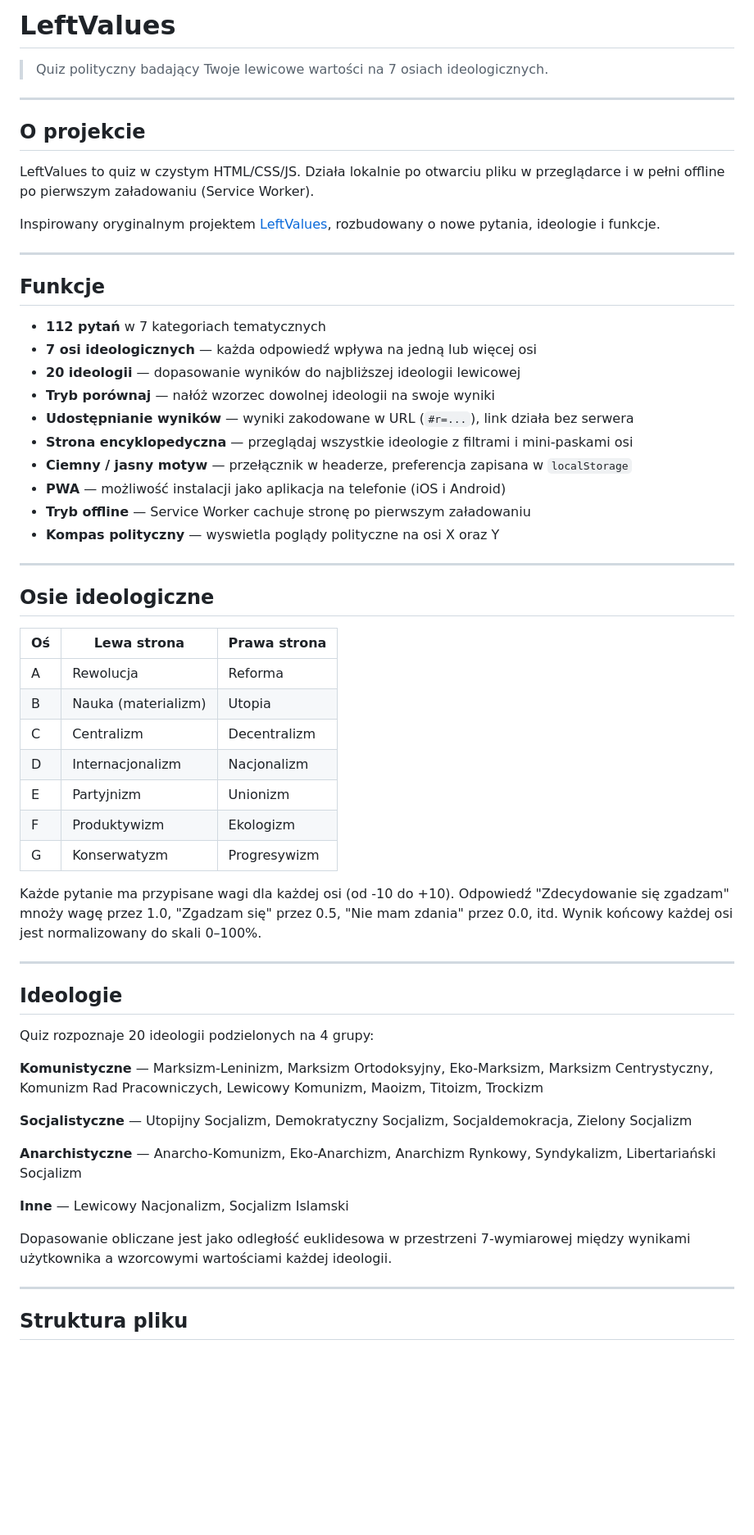
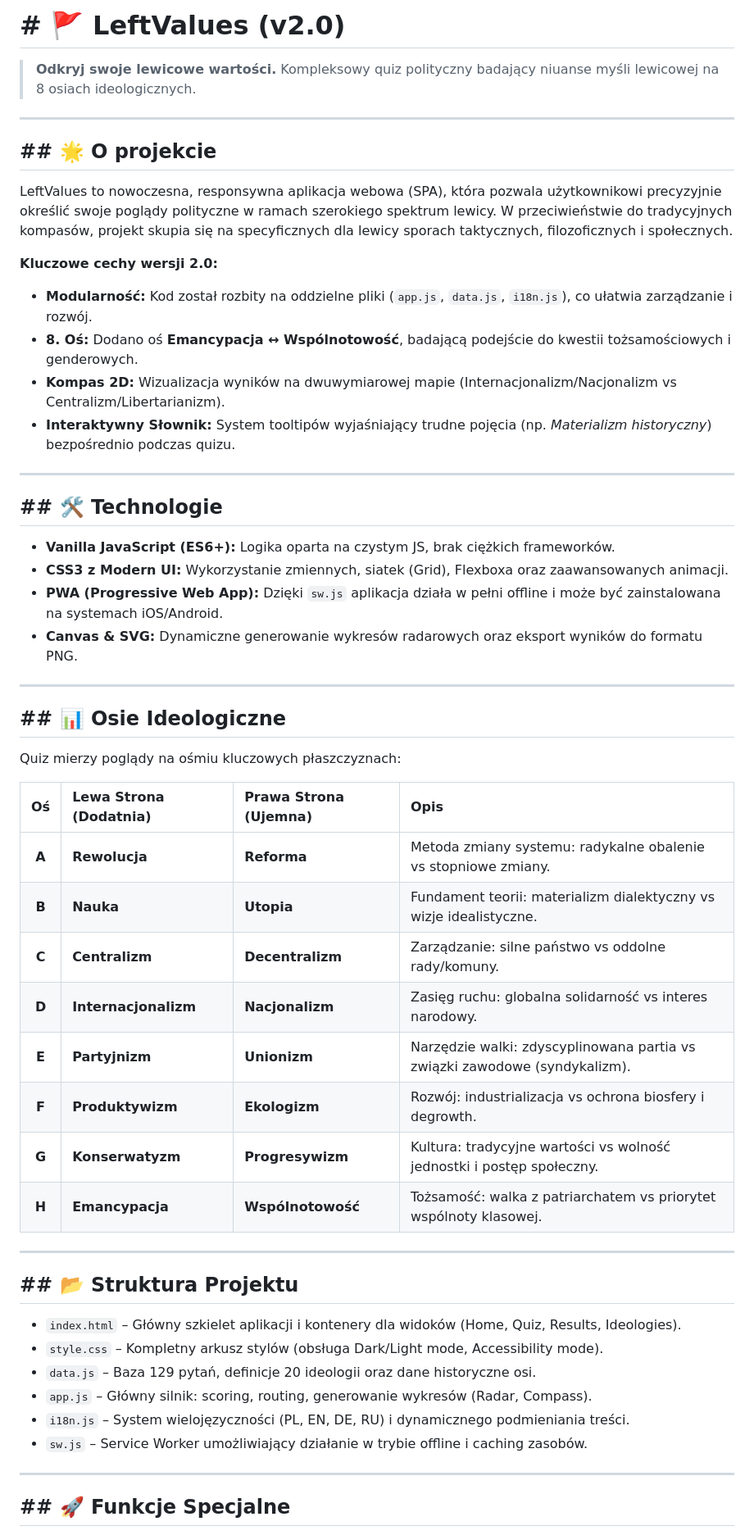
Before and after one commit to theokam57/leftvalues, a Markdown page: README.md, the part around one of its changes. Shown at 82% size. GitHub-like rendering; blank space fills up the shorter version.

```diff
--- a/README.md
+++ b/README.md
@@ -1,63 +1,57 @@
-# LeftValues
+# # 🚩 LeftValues (v2.0)
 
-> Quiz polityczny badający Twoje lewicowe wartości na 7 osiach ideologicznych.
+> **Odkryj swoje lewicowe wartości.** Kompleksowy quiz polityczny badający niuanse myśli lewicowej na 8 osiach ideologicznych.
 
 ---
 
-## O projekcie
+## ## 🌟 O projekcie
 
-LeftValues to quiz w czystym HTML/CSS/JS. Działa lokalnie po otwarciu pliku w przeglądarce i w pełni offline po pierwszym załadowaniu (Service Worker).
+LeftValues to nowoczesna, responsywna aplikacja webowa (SPA), która pozwala użytkownikowi precyzyjnie określić swoje poglądy polityczne w ramach szerokiego spektrum lewicy. W przeciwieństwie do tradycyjnych kompasów, projekt skupia się na specyficznych dla lewicy sporach taktycznych, filozoficznych i społecznych.
 
-Inspirowany oryginalnym projektem [LeftValues](https://github.com/LeftValues/leftvalues.github.io), rozbudowany o nowe pytania, ideologie i funkcje.
+**Kluczowe cechy wersji 2.0:**
+* **Modularność:** Kod został rozbity na oddzielne pliki (`app.js`, `data.js`, `i18n.js`), co ułatwia zarządzanie i rozwój.
+* **8. Oś:** Dodano oś **Emancypacja ↔ Wspólnotowość**, badającą podejście do kwestii tożsamościowych i genderowych.
+* **Kompas 2D:** Wizualizacja wyników na dwuwymiarowej mapie (Internacjonalizm/Nacjonalizm vs Centralizm/Libertarianizm).
+* **Interaktywny Słownik:** System tooltipów wyjaśniający trudne pojęcia (np. *Materializm historyczny*) bezpośrednio podczas quizu.
 
 ---
 
-## Funkcje
+## ## 🛠 Technologie
 
-- **112 pytań** w 7 kategoriach tematycznych
-- **7 osi ideologicznych** — każda odpowiedź wpływa na jedną lub więcej osi
-- **20 ideologii** — dopasowanie wyników do najbliższej ideologii lewicowej
-- **Tryb porównaj** — nałóż wzorzec dowolnej ideologii na swoje wyniki
-- **Udostępnianie wyników** — wyniki zakodowane w URL (`#r=...`), link działa bez serwera
-- **Strona encyklopedyczna** — przeglądaj wszystkie ideologie z filtrami i mini-paskami osi
-- **Ciemny / jasny motyw** — przełącznik w headerze, preferencja zapisana w `localStorage`
-- **PWA** — możliwość instalacji jako aplikacja na telefonie (iOS i Android)
-- **Tryb offline** — Service Worker cachuje stronę po pierwszym załadowaniu
-- **Kompas polityczny** — wyswietla poglądy polityczne na osi X oraz Y
+* **Vanilla JavaScript (ES6+):** Logika oparta na czystym JS, brak ciężkich frameworków.
+* **CSS3 z Modern UI:** Wykorzystanie zmiennych, siatek (Grid), Flexboxa oraz zaawansowanych animacji.
+* **PWA (Progressive Web App):** Dzięki `sw.js` aplikacja działa w pełni offline i może być zainstalowana na systemach iOS/Android.
+* **Canvas & SVG:** Dynamiczne generowanie wykresów radarowych oraz eksport wyników do formatu PNG.
 
 ---
 
-## Osie ideologiczne
+## ## 📊 Osie Ideologiczne
 
-| Oś | Lewa strona         | Prawa strona         |
-|----|---------------------|----------------------|
-| A  | Rewolucja           | Reforma              |
-| B  | Nauka (materializm) | Utopia               |
-| C  | Centralizm          | Decentralizm         |
-| D  | Internacjonalizm    | Nacjonalizm          |
-| E  | Partyjnizm          | Unionizm             |
-| F  | Produktywizm        | Ekologizm            |
-| G  | Konserwatyzm        | Progresywizm         |
+Quiz mierzy poglądy na ośmiu kluczowych płaszczyznach:
 
-Każde pytanie ma przypisane wagi dla każdej osi (od -10 do +10). Odpowiedź "Zdecydowanie się zgadzam" mnoży wagę przez 1.0, "Zgadzam się" przez 0.5, "Nie mam zdania" przez 0.0, itd. Wynik końcowy każdej osi jest normalizowany do skali 0–100%.
+| Oś | Lewa Strona (Dodatnia) | Prawa Strona (Ujemna) | Opis |
+|:---:|:--- |:--- |:--- |
+| **A** | **Rewolucja** | **Reforma** | Metoda zmiany systemu: radykalne obalenie vs stopniowe zmiany. |
+| **B** | **Nauka** | **Utopia** | Fundament teorii: materializm dialektyczny vs wizje idealistyczne. |
+| **C** | **Centralizm** | **Decentralizm** | Zarządzanie: silne państwo vs oddolne rady/komuny. |
+| **D** | **Internacjonalizm** | **Nacjonalizm** | Zasięg ruchu: globalna solidarność vs interes narodowy. |
+| **E** | **Partyjnizm** | **Unionizm** | Narzędzie walki: zdyscyplinowana partia vs związki zawodowe (syndykalizm). |
+| **F** | **Produktywizm** | **Ekologizm** | Rozwój: industrializacja vs ochrona biosfery i degrowth. |
+| **G** | **Konserwatyzm** | **Progresywizm** | Kultura: tradycyjne wartości vs wolność jednostki i postęp społeczny. |
+| **H** | **Emancypacja** | **Wspólnotowość** | Tożsamość: walka z patriarchatem vs priorytet wspólnoty klasowej. |
 
 ---
 
-## Ideologie
+## ## 📂 Struktura Projektu
 
-Quiz rozpoznaje 20 ideologii podzielonych na 4 grupy:
-
-**Komunistyczne** — Marksizm-Leninizm, Marksizm Ortodoksyjny, Eko-Marksizm, Marksizm Centrystyczny, Komunizm Rad Pracowniczych, Lewicowy Komunizm, Maoizm, Titoizm, Trockizm
-
-**Socjalistyczne** — Utopijny Socjalizm, Demokratyczny Socjalizm, Socjaldemokracja, Zielony Socjalizm
-
-**Anarchistyczne** — Anarcho-Komunizm, Eko-Anarchizm, Anarchizm Rynkowy, Syndykalizm, Libertariański Socjalizm
-
-**Inne** — Lewicowy Nacjonalizm, Socjalizm Islamski
-
-Dopasowanie obliczane jest jako odległość euklidesowa w przestrzeni 7-wymiarowej między wynikami użytkownika a wzorcowymi wartościami każdej ideologii.
+* `index.html` – Główny szkielet aplikacji i kontenery dla widoków (Home, Quiz, Results, Ideologies).
+* `style.css` – Kompletny arkusz stylów (obsługa Dark/Light mode, Accessibility mode).
+* `data.js` – Baza 129 pytań, definicje 20 ideologii oraz dane historyczne osi.
+* `app.js` – Główny silnik: scoring, routing, generowanie wykresów (Radar, Compass).
+* `i18n.js` – System wielojęzyczności (PL, EN, DE, RU) i dynamicznego podmieniania treści.
+* `sw.js` – Service Worker umożliwiający działanie w trybie offline i caching zasobów.
 
 ---
 
-## Struktura pliku
+## ## 🚀 Funkcje Specjalne
 
```
Also changed, not shown: other parts of README.md (+13 -77 lines).
